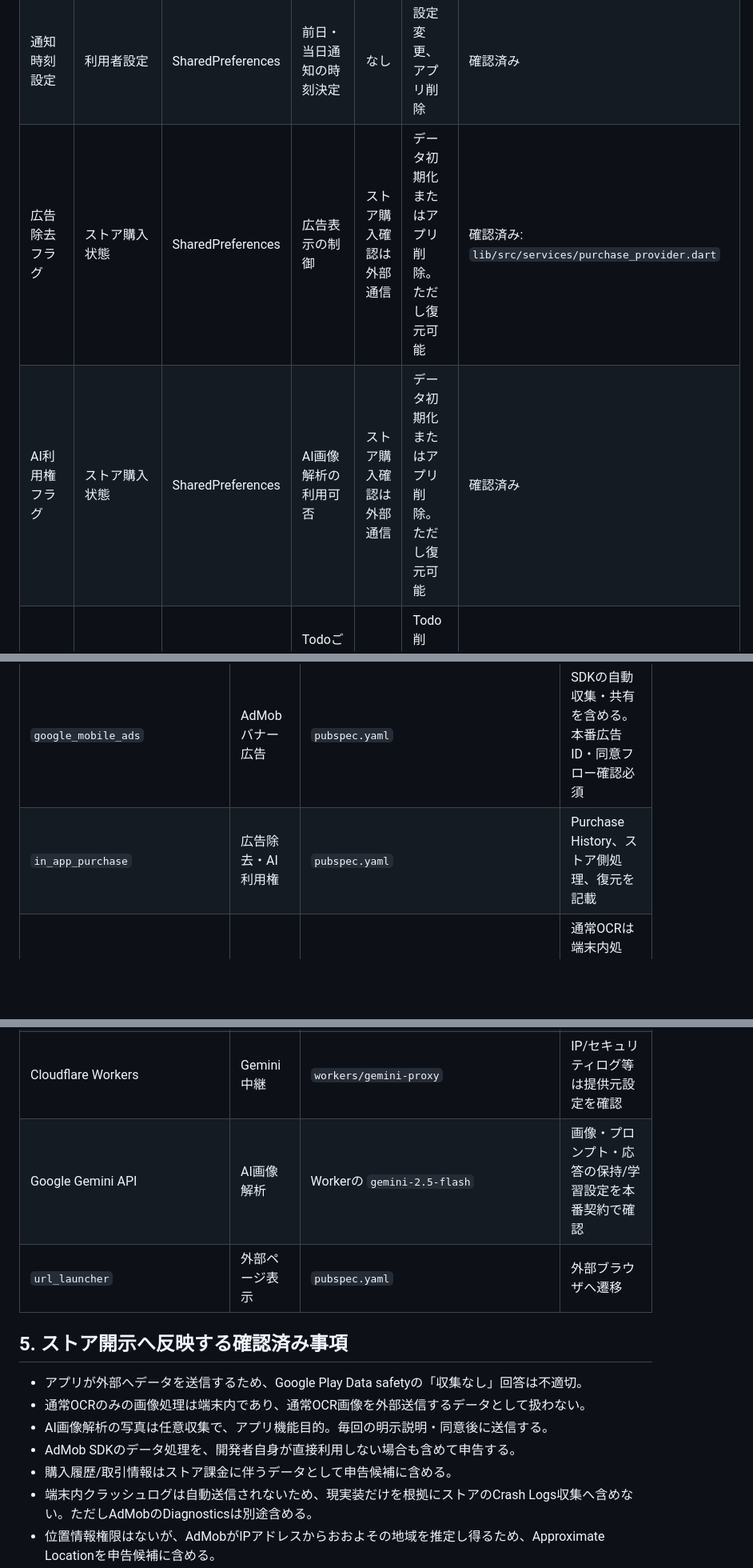
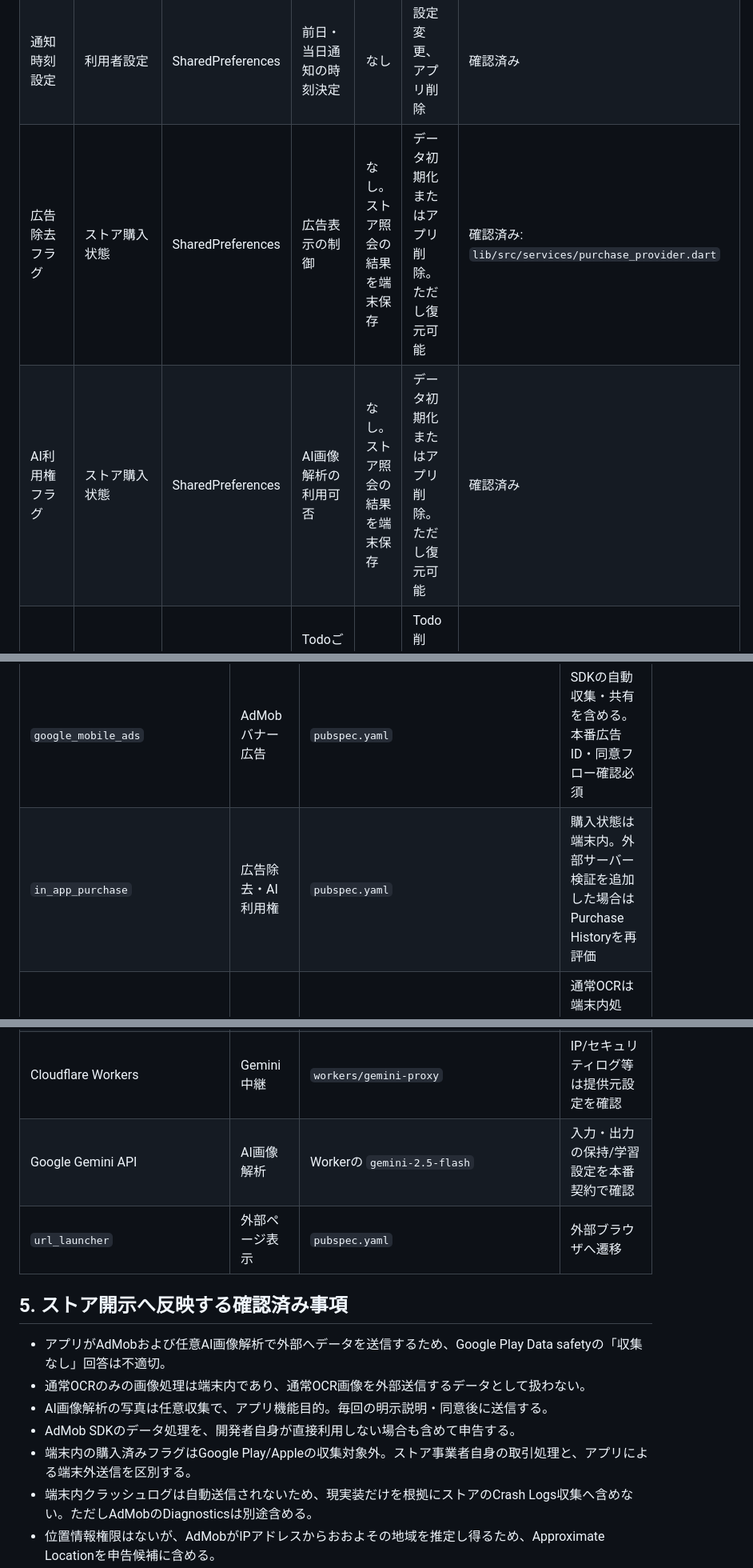
Before and after one commit to neoenox/ashita-motsumono, a Markdown page: docs/store/data-inventory.md, 3 parts joined by grey strips. Shown at 80% size. Drawn GitHub-style; blank space fills up the shorter version.

```diff
--- a/docs/store/data-inventory.md
+++ b/docs/store/data-inventory.md
@@ -24,8 +26,8 @@
 | 画像ファイル | カメラ、画像選択 | アプリ専用ファイル領域 | OCR/AI解析、読み取り文書の参照 | AI解析を選び同意した場合のみ送信 | 孤立時削除、一括削除、失敗時再試行 | 確認済み: `lib/src/services/image_file_service.dart`, `lib/src/services/ocr_pick_service.dart` |
 | 学習済み持ち物候補 | 利用者が確定した候補 | SharedPreferences | 候補抽出の改善 | なし | 一括削除/設定処理 | 確認済み: `lib/src/services/app_settings.dart` |
 | 通知時刻設定 | 利用者設定 | SharedPreferences | 前日・当日通知の時刻決定 | なし | 設定変更、アプリ削除 | 確認済み |
-| 広告除去フラグ | ストア購入状態 | SharedPreferences | 広告表示の制御 | ストア購入確認は外部通信 | データ初期化またはアプリ削除。ただし復元可能 | 確認済み: `lib/src/services/purchase_provider.dart` |
-| AI利用権フラグ | ストア購入状態 | SharedPreferences | AI画像解析の利用可否 | ストア購入確認は外部通信 | データ初期化またはアプリ削除。ただし復元可能 | 確認済み |
+| 広告除去フラグ | ストア購入状態 | SharedPreferences | 広告表示の制御 | なし。ストア照会の結果を端末保存 | データ初期化またはアプリ削除。ただし復元可能 | 確認済み: `lib/src/services/purchase_provider.dart` |
+| AI利用権フラグ | ストア購入状態 | SharedPreferences | AI画像解析の利用可否 | なし。ストア照会の結果を端末保存 | データ初期化またはアプリ削除。ただし復元可能 | 確認済み |
 | 通知ID | アプリ生成 | SQLite/Drift | Todoごとの通知識別、衝突回避 | なし | Todo削除・一括削除後に解放 | 確認済み |
 | 通知同期キュー | アプリ生成 | SQLite/Drift | 予約・取消失敗の再試行 | OS通知APIのみ | 成功後削除 | 確認済み |
 | 画像削除キュー | アプリ生成 | SQLite/Drift | 画像削除失敗の再試行 | なし | 成功後削除 | 確認済み |
@@ -61,7 +67,7 @@
 | SDK/サービス | 用途 | バージョン/設定元 | 開示上の注意 |
 |---|---|---|---|
 | `google_mobile_ads` | AdMobバナー広告 | `pubspec.yaml` | SDKの自動収集・共有を含める。本番広告ID・同意フロー確認必須 |
-| `in_app_purchase` | 広告除去・AI利用権 | `pubspec.yaml` | Purchase History、ストア側処理、復元を記載 |
+| `in_app_purchase` | 広告除去・AI利用権 | `pubspec.yaml` | 購入状態は端末内。外部サーバー検証を追加した場合はPurchase Historyを再評価 |
 | `google_mlkit_text_recognition` | iOS通常OCR | `pubspec.yaml` | 通常OCRは端末内処理。モデル配布方式とネットワーク挙動を実機確認 |
 | Android native ML Kit OCR | Android通常OCR | MethodChannel/Android依存 | 通常OCR画像を独自サーバーへ送信しない |
 | `image_picker` | カメラ・画像選択 | `pubspec.yaml` | 利用者が選んだ写真のみ |
@@ -69,16 +75,16 @@
 | `shared_preferences` | 設定・購入済みフラグ | `pubspec.yaml` | 端末内。暗号化ストレージではない |
 | Drift/SQLite | 主要データ永続化 | `lib/src/repositories/drift_store.dart` | 端末内。破損退避、削除、再試行キューを含む |
 | Cloudflare Workers | Gemini中継 | `workers/gemini-proxy` | IP/セキュリティログ等は提供元設定を確認 |
-| Google Gemini API | AI画像解析 | Workerの `gemini-2.5-flash` | 画像・プロンプト・応答の保持/学習設定を本番契約で確認 |
+| Google Gemini API | AI画像解析 | Workerの `gemini-2.5-flash` | 入力・出力の保持/学習設定を本番契約で確認 |
 | `url_launcher` | 外部ページ表示 | `pubspec.yaml` | 外部ブラウザへ遷移 |
 
 ## 5. ストア開示へ反映する確認済み事項
 
-- アプリが外部へデータを送信するため、Google Play Data safetyの「収集なし」回答は不適切。
+- アプリがAdMobおよび任意AI画像解析で外部へデータを送信するため、Google Play Data safetyの「収集なし」回答は不適切。
 - 通常OCRのみの画像処理は端末内であり、通常OCR画像を外部送信するデータとして扱わない。
 - AI画像解析の写真は任意収集で、アプリ機能目的。毎回の明示説明・同意後に送信する。
 - AdMob SDKのデータ処理を、開発者自身が直接利用しない場合も含めて申告する。
-- 購入履歴/取引情報はストア課金に伴うデータとして申告候補に含める。
+- 端末内の購入済みフラグはGoogle Play/Appleの収集対象外。ストア事業者自身の取引処理と、アプリによる端末外送信を区別する。
 - 端末内クラッシュログは自動送信されないため、現実装だけを根拠にストアのCrash Logs収集へ含めない。ただしAdMobのDiagnosticsは別途含める。
 - 位置情報権限はないが、AdMobがIPアドレスからおおよその地域を推定し得るため、Approximate Locationを申告候補に含める。
 
```
Also changed, not shown: other parts of docs/store/data-inventory.md (+15 -8 lines).
